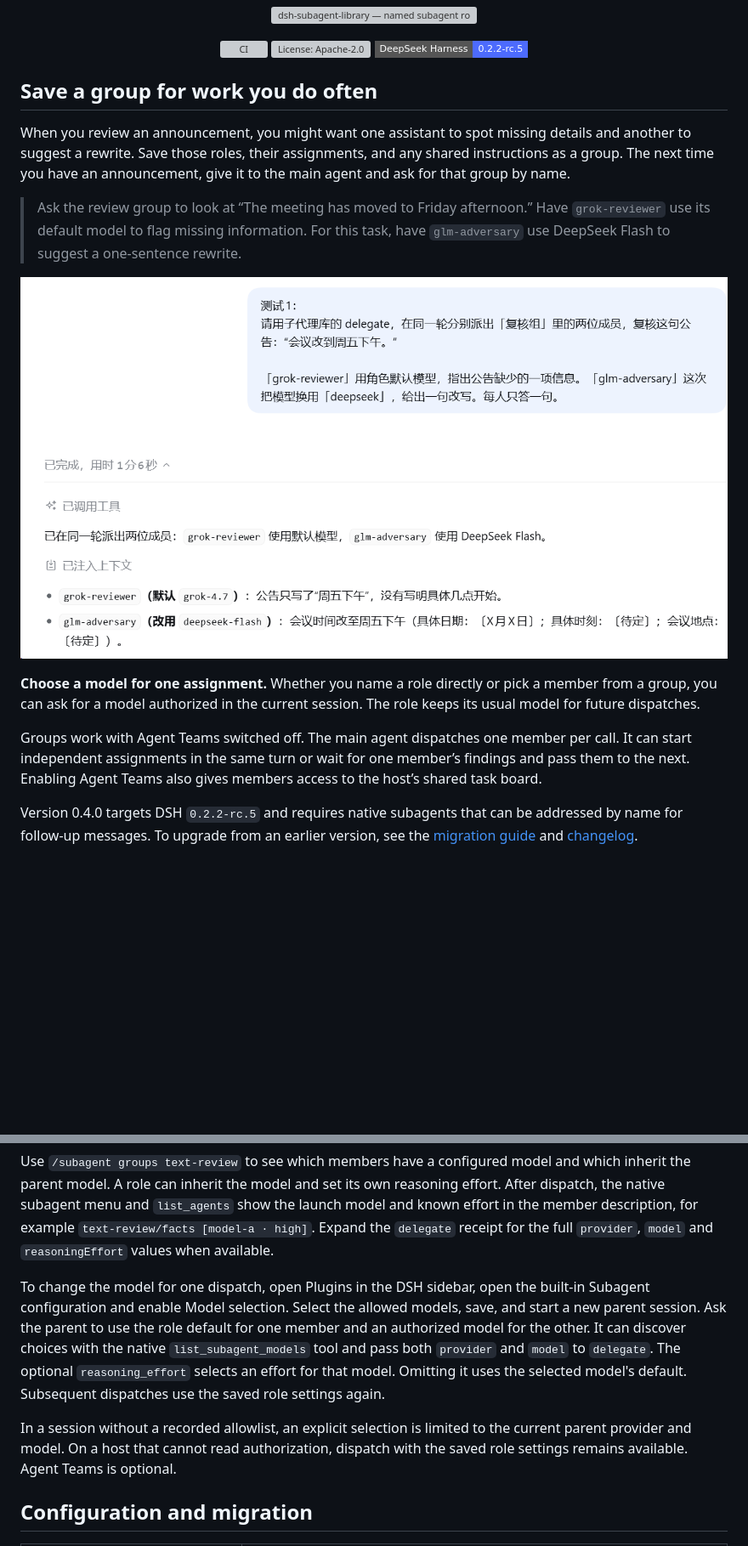
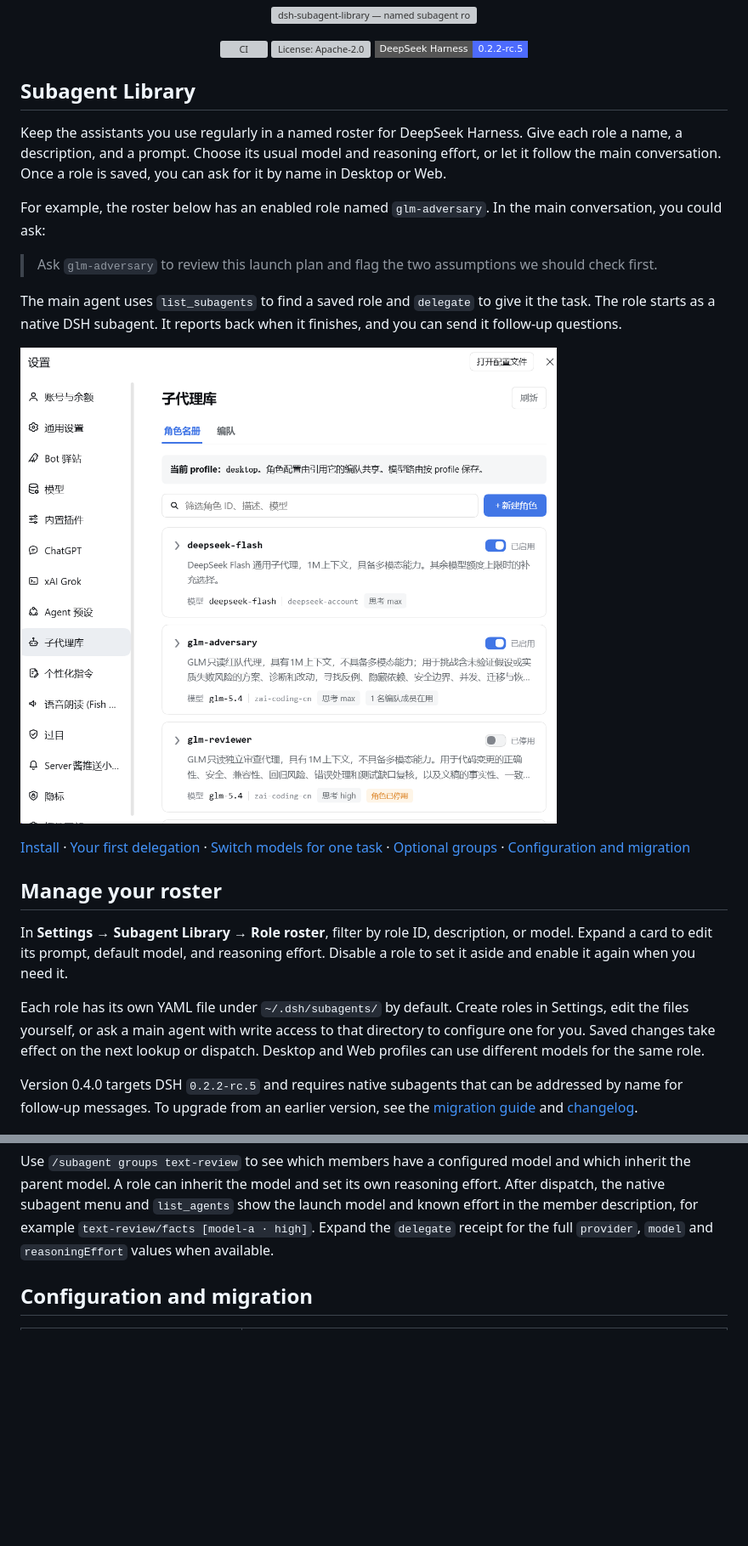
Before and after one commit to MaRi23333/dsh-subagent-library, a Markdown page: README.en.md, 2 parts joined by grey strips. Shown at 85% size. Rendered like a GitHub page; pictures changed too: assets/readme/screenshot-settings.png; folded sections open; badges without logos; blank space fills up the shorter version; grey boxes are pictures that could not be loaded.

Commit message:
Restore the role roster introduction and show the live Desktop settings

```diff
--- a/README.en.md
+++ b/README.en.md
@@ -12,17 +12,25 @@
   <img src="https://img.shields.io/badge/DeepSeek%20Harness-0.2.2--rc.5-4d6bfe?style=flat-square" alt="DeepSeek Harness 0.2.2-rc.5" />
 </p>
 
-## Save a group for work you do often
+## Subagent Library
 
-When you review an announcement, you might want one assistant to spot missing details and another to suggest a rewrite. Save those roles, their assignments, and any shared instructions as a group. The next time you have an announcement, give it to the main agent and ask for that group by name.
+Keep the assistants you use regularly in a named roster for DeepSeek Harness. Give each role a name, a description, and a prompt. Choose its usual model and reasoning effort, or let it follow the main conversation. Once a role is saved, you can ask for it by name in Desktop or Web.
 
-> Ask the review group to look at “The meeting has moved to Friday afternoon.” Have `grok-reviewer` use its default model to flag missing information. For this task, have `glm-adversary` use DeepSeek Flash to suggest a one-sentence rewrite.
+For example, the roster below has an enabled role named `glm-adversary`. In the main conversation, you could ask:
 
-![Two members dispatched in the same turn. Grok 4.7 flags the missing start time. The other role uses DeepSeek Flash for this dispatch and suggests a rewrite.](./assets/readme/group-dispatch.png)
+> Ask `glm-adversary` to review this launch plan and flag the two assumptions we should check first.
 
-**Choose a model for one assignment.** Whether you name a role directly or pick a member from a group, you can ask for a model authorized in the current session. The role keeps its usual model for future dispatches.
+The main agent uses `list_subagents` to find a saved role and `delegate` to give it the task. The role starts as a native DSH subagent. It reports back when it finishes, and you can send it follow-up questions.
 
-Groups work with Agent Teams switched off. The main agent dispatches one member per call. It can start independent assignments in the same turn or wait for one member’s findings and pass them to the next. Enabling Agent Teams also gives members access to the host’s shared task board.
+![The role roster in DSH Desktop. Each card shows the role’s name, assignment, model, and enabled state.](./assets/readme/screenshot-settings.png)
+
+[Install](#install) · [Your first delegation](#your-first-delegation) · [Switch models for one task](#switch-models-for-one-task) · [Optional groups](#groups-and-slots) · [Configuration and migration](#configuration-and-migration)
+
+## Manage your roster
+
+In **Settings → Subagent Library → Role roster**, filter by role ID, description, or model. Expand a card to edit its prompt, default model, and reasoning effort. Disable a role to set it aside and enable it again when you need it.
+
+Each role has its own YAML file under `~/.dsh/subagents/` by default. Create roles in Settings, edit the files yourself, or ask a main agent with write access to that directory to configure one for you. Saved changes take effect on the next lookup or dispatch. Desktop and Web profiles can use different models for the same role.
 
 Version 0.4.0 targets DSH `0.2.2-rc.5` and requires native subagents that can be addressed by name for follow-up messages. To upgrade from an earlier version, see the [migration guide](./MIGRATION.md) and [changelog](./CHANGELOG.md).
 
@@ -125,9 +161,7 @@ Browsing starts zero agents. The `questions` slot starts only on a separate call
 
 Use `/subagent groups text-review` to see which members have a configured model and which inherit the parent model. A role can inherit the model and set its own reasoning effort. After dispatch, the native subagent menu and `list_agents` show the launch model and known effort in the member description, for example `text-review/facts [model-a · high]`. Expand the `delegate` receipt for the full `provider`, `model` and `reasoningEffort` values when available.
 
-To change the model for one dispatch, open Plugins in the DSH sidebar, open the built-in Subagent configuration and enable Model selection. Select the allowed models, save, and start a new parent session. Ask the parent to use the role default for one member and an authorized model for the other. It can discover choices with the native `list_subagent_models` tool and pass both `provider` and `model` to `delegate`. The optional `reasoning_effort` selects an effort for that model. Omitting it uses the selected model's default. Subsequent dispatches use the saved role settings again.
-
-In a session without a recorded allowlist, an explicit selection is limited to the current parent provider and model. On a host that cannot read authorization, dispatch with the saved role settings remains available. Agent Teams is optional.
+</details>
 
 ## Configuration and migration
 
```
Also changed, not shown: other parts of README.en.md (+34 -6 lines), README.md (+50 -16 lines), 1 other file.
